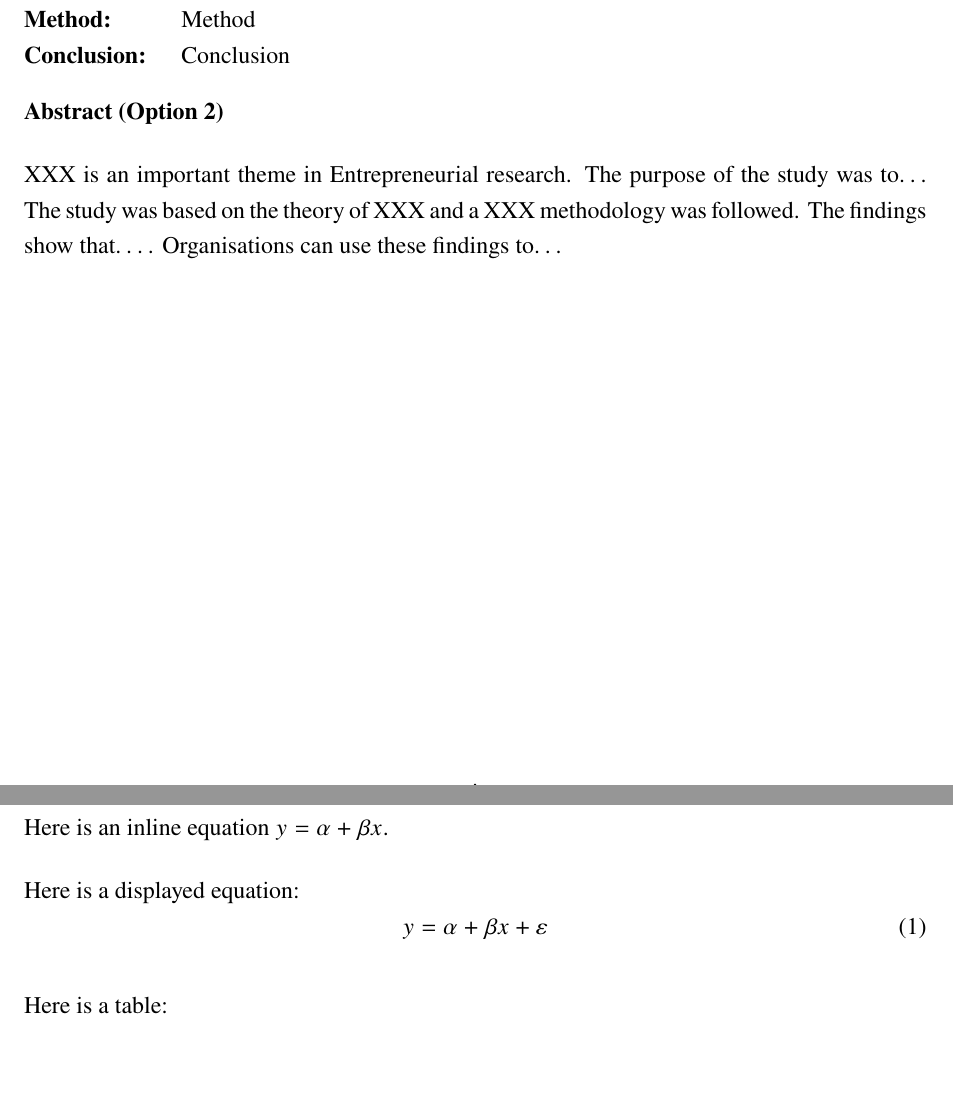
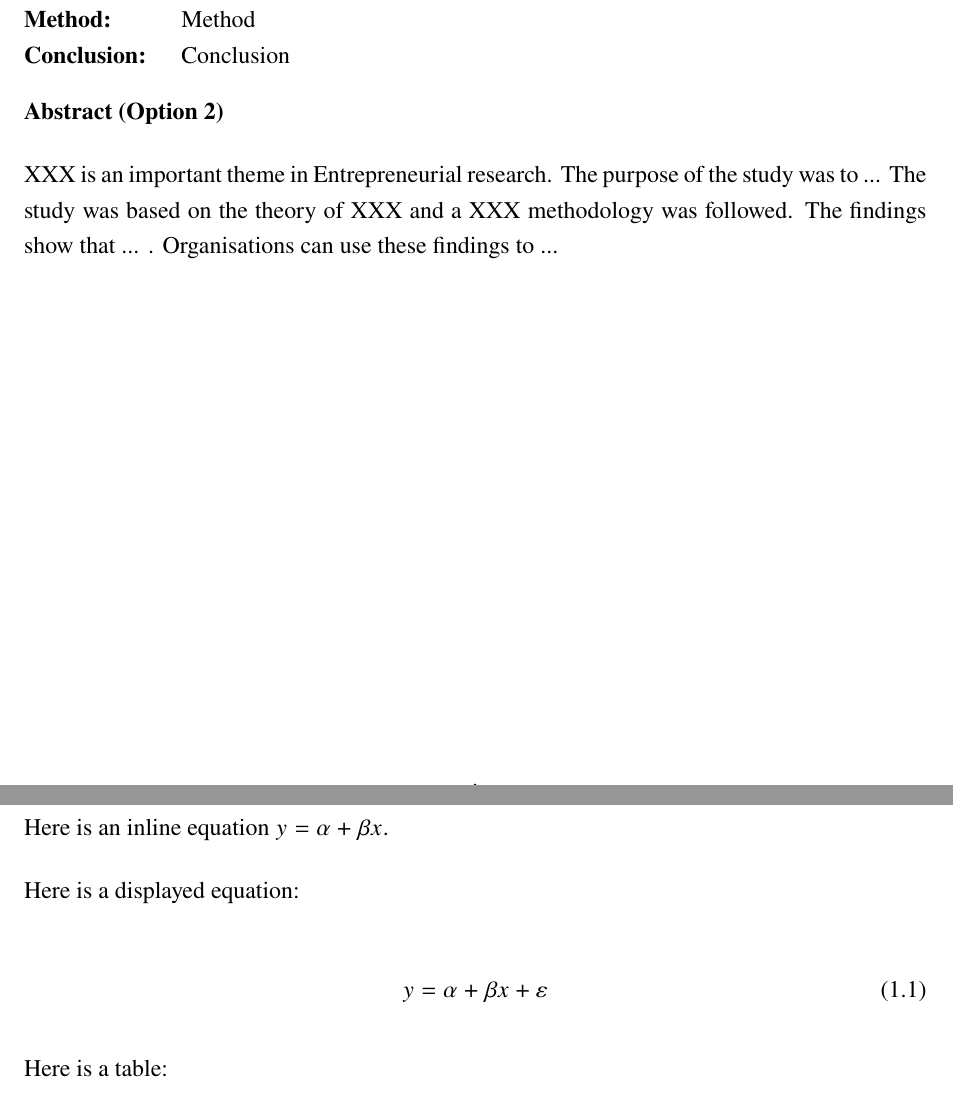
Before and after one commit to ptorpis/jibs-thesis-template, a LaTeX thesis (main.tex, which reads chapters/introduction.tex, preamble.tex): two parts of pages 2 and 5 of 9, joined at a grey line, cut so that both start at the same text, the shorter picture padded with empty space. Compiled offline with pdfLaTeX.

Commit message:
fix: line wrapping and equation numbering

```diff
--- a/chapters/introduction.tex
+++ b/chapters/introduction.tex
@@ -5,14 +5,17 @@
 
 This is the introduction.
 
-This sentence exists to verify that paragraph breaks work correctly. This is a longer paragraph to test the word wrapping.
+This sentence exists to verify that paragraph breaks work correctly.
+This is a longer paragraph to test the word wrapping.
 
 Here is an inline equation $y = \alpha + \beta x$.
 
 Here is a displayed equation:
-\[
-    y = \alpha + \beta x + \varepsilon \tag{1}
-\]
+
+% equations are numbered per chapter
+\begin{equation}
+    y = \alpha + \beta x + \varepsilon
+\end{equation}
 
 Here is a table:
 
--- a/preamble.tex
+++ b/preamble.tex
@@ -128,6 +128,8 @@
 
 \addbibresource{references.bib}
 
+\numberwithin{equation}{chapter}
+
 \input{macros/table.tex}
 \input{macros/chapter_abstract.tex}
 \input{macros/figures.tex}
```
Also changed, not shown: config/frontpage_info.tex (+5 -1 lines).
